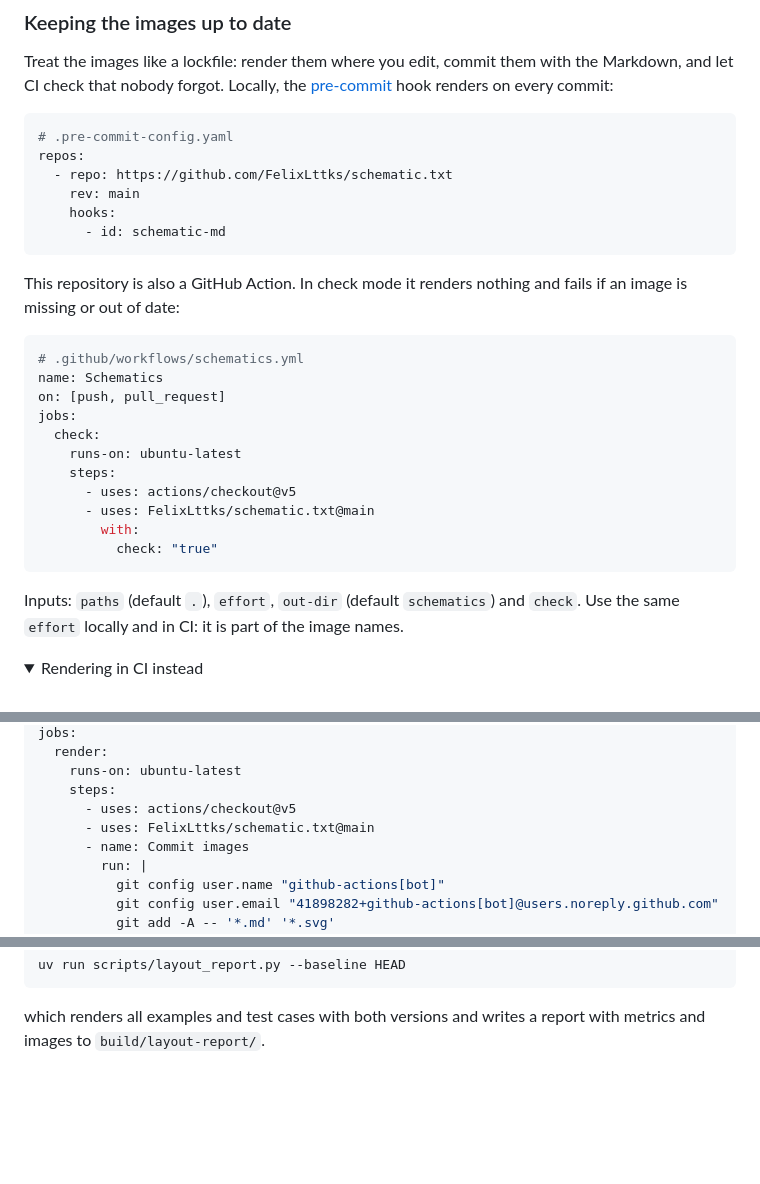
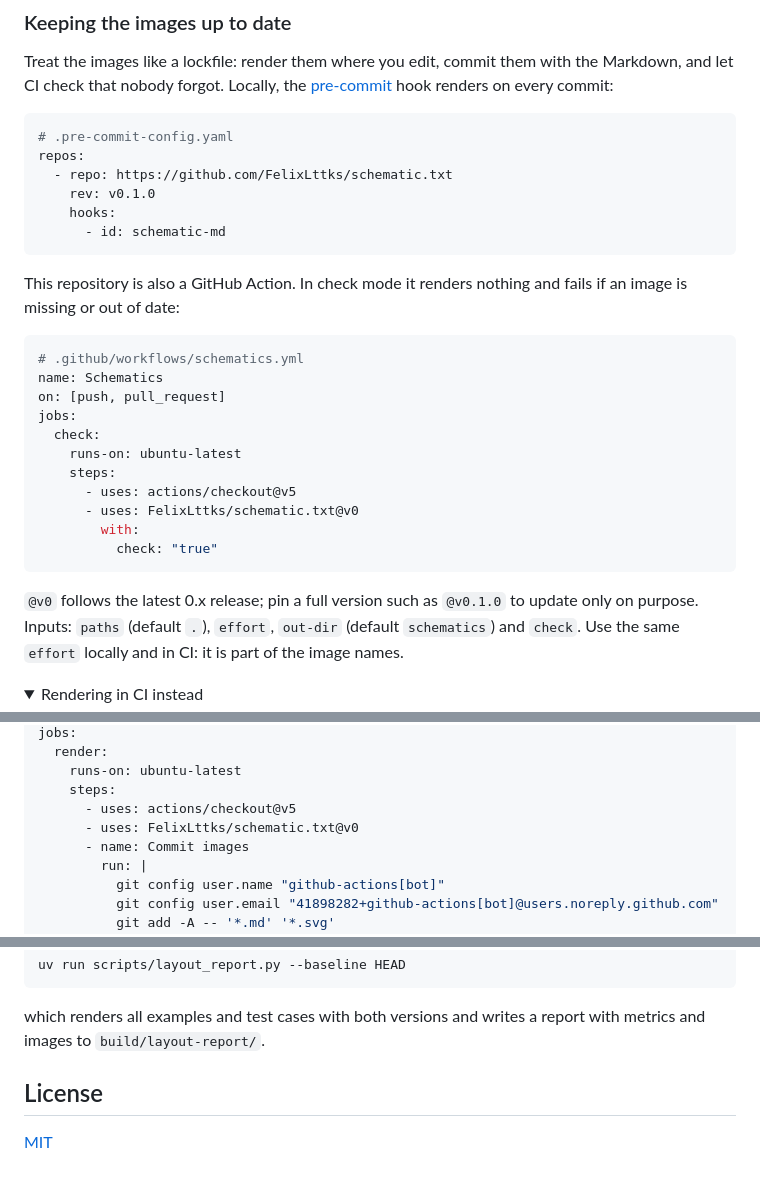
Before and after one commit to FelixLttks/schematic.txt, a Markdown page: README.md, 3 parts joined by grey strips. Drawn GitHub-style; folded sections open; blank space fills up the shorter version.

Commit message:
docs: point the action and hook at release tags

````diff
--- a/README.md
+++ b/README.md
@@ -85,7 +85,7 @@ with the Markdown, and let CI check that nobody forgot. Locally, the
 # .pre-commit-config.yaml
 repos:
   - repo: https://github.com/FelixLttks/schematic.txt
-    rev: main
+    rev: v0.1.0
     hooks:
       - id: schematic-md
 ```
@@ -102,13 +102,14 @@ jobs:
     runs-on: ubuntu-latest
     steps:
       - uses: actions/checkout@v5
-      - uses: FelixLttks/schematic.txt@main
+      - uses: FelixLttks/schematic.txt@v0
         with:
           check: "true"
 ```
 
-Inputs: `paths` (default `.`), `effort`, `out-dir` (default `schematics`)
-and `check`. Use the same `effort` locally and in CI: it is part of the
+`@v0` follows the latest 0.x release; pin a full version such as
+`@v0.1.0` to update only on purpose. Inputs: `paths` (default `.`),
+`effort`, `out-dir` (default `schematics`) and `check`. Use the same `effort` locally and in CI: it is part of the
 image names.
 
 <details>
@@ -133,7 +134,7 @@ jobs:
     runs-on: ubuntu-latest
     steps:
       - uses: actions/checkout@v5
-      - uses: FelixLttks/schematic.txt@main
+      - uses: FelixLttks/schematic.txt@v0
       - name: Commit images
         run: |
           git config user.name "github-actions[bot]"
@@ -231,3 +232,7 @@ uv run scripts/layout_report.py --baseline HEAD
 
 which renders all examples and test cases with both versions and writes a
 report with metrics and images to `build/layout-report/`.
+
+## License
+
+[MIT](LICENSE)
````
